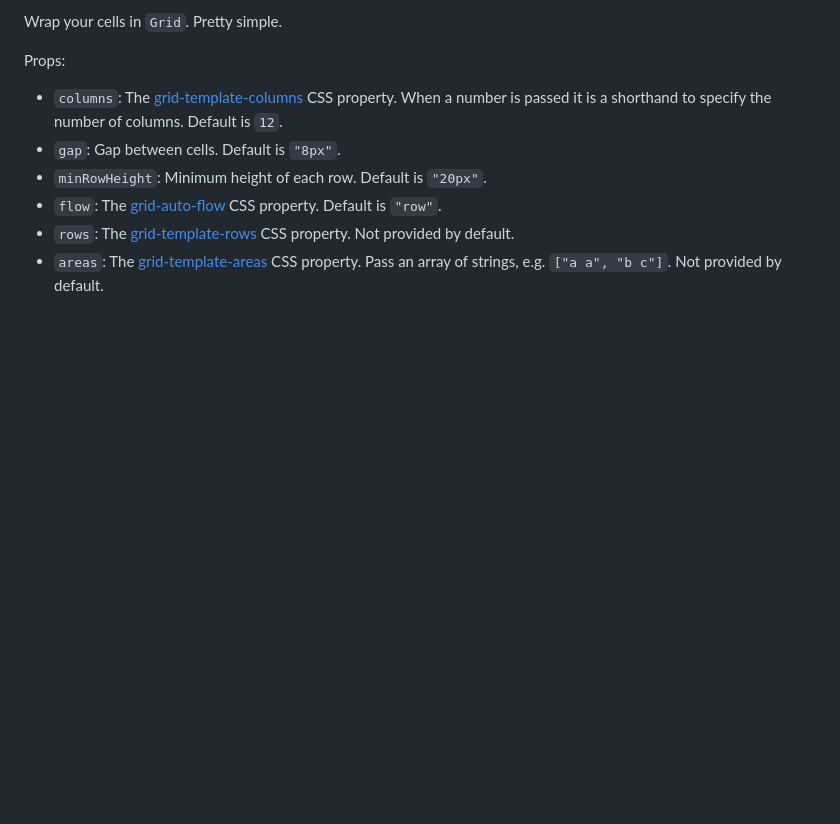
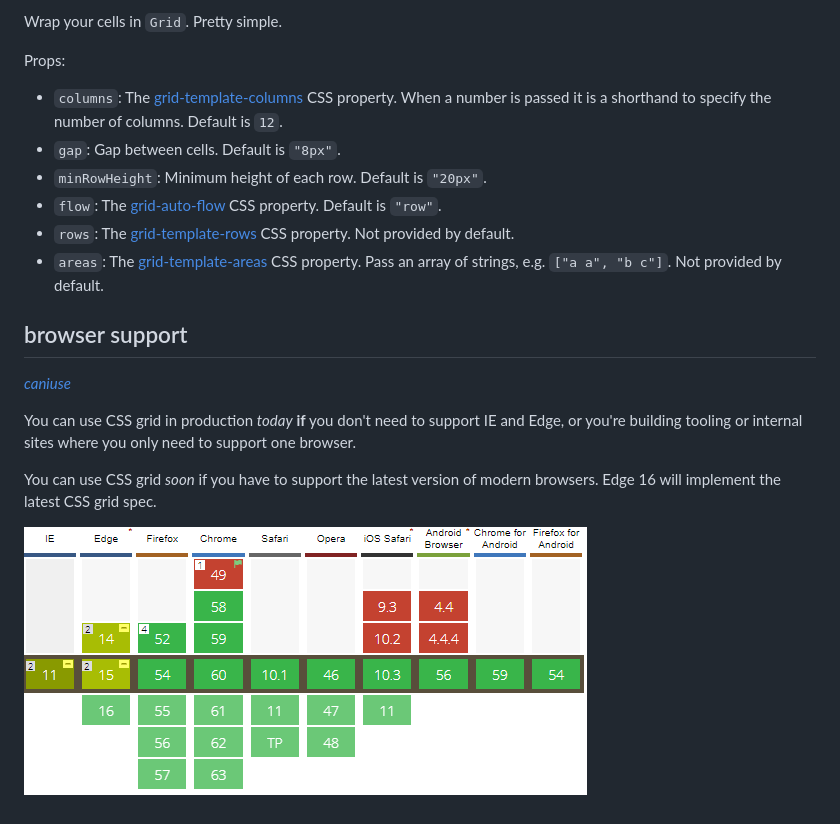
Before and after one commit to azz/styled-css-grid, a Markdown page: README.md, the part around the change printed below. GitHub-like rendering; pictures changed too: website/caniuse.png (added); blank space fills up the shorter version.

Commit message:
docs: add caniuse to README (#20)

```diff
--- a/README.md
+++ b/README.md
@@ -66,6 +66,16 @@ Props:
 * `rows`: The [grid-template-rows] CSS property. Not provided by default.
 * `areas`: The [grid-template-areas] CSS property. Pass an array of strings, e.g. `["a a", "b c"]`. Not provided by default.
 
+## browser support
+
+_[caniuse]_
+
+You can use CSS grid in production _today_ **if** you don't need to support IE and Edge, or you're building tooling or internal sites where you only need to support one browser.
+
+You can use CSS grid _soon_ if you have to support the latest version of modern browsers. Edge 16 will implement the latest CSS grid spec.
+
+![Can I use?](website/caniuse.png)
+
 [website]: https://styled-css-grid.js.org/
 [CSS grid]: https://mdn.io/CSS_Grid_Layout
 [styled-components]: https://github.com/styled-components/styled-components
```
Also changed, not shown: other parts of README.md (+1 -0 lines).
